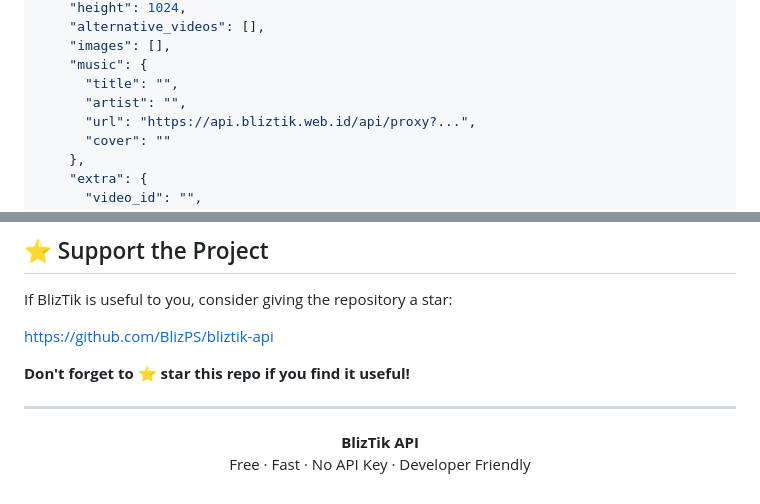
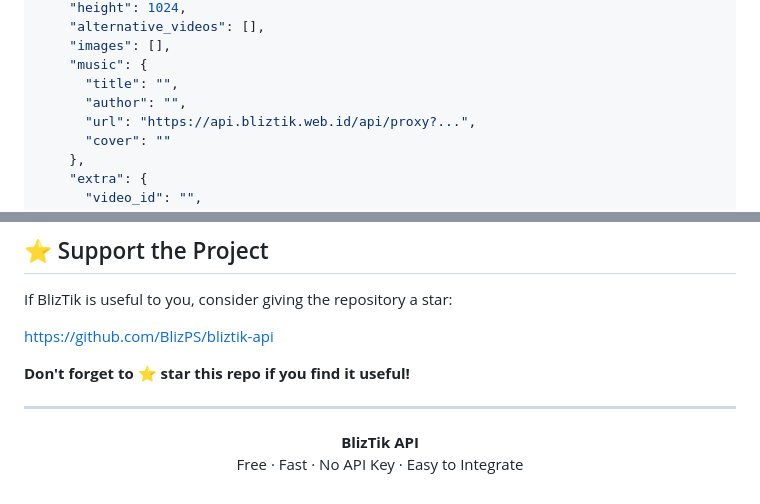
Before and after one commit to BlizPS/bliztik-api, a Markdown page: README.md, 2 parts joined by grey strips. Rendered like a GitHub page.

```diff
--- a/README.md
+++ b/README.md
@@ -274,7 +274,7 @@ The example below uses **English-friendly field names** to keep the documentatio
     "images": [],
     "music": {
       "title": "",
-      "artist": "",
+      "author": "",
       "url": "https://api.bliztik.web.id/api/proxy?...",
       "cover": ""
     },
@@ -761,5 +761,5 @@ https://github.com/BlizPS/bliztik-api
 
 <p align="center">
   <strong>BlizTik API</strong><br>
-  Free · Fast · No API Key · Developer Friendly
+  Free · Fast · No API Key · Easy to Integrate
 </p>
```
Also changed, not shown: other parts of README.md (+10 -10 lines).
